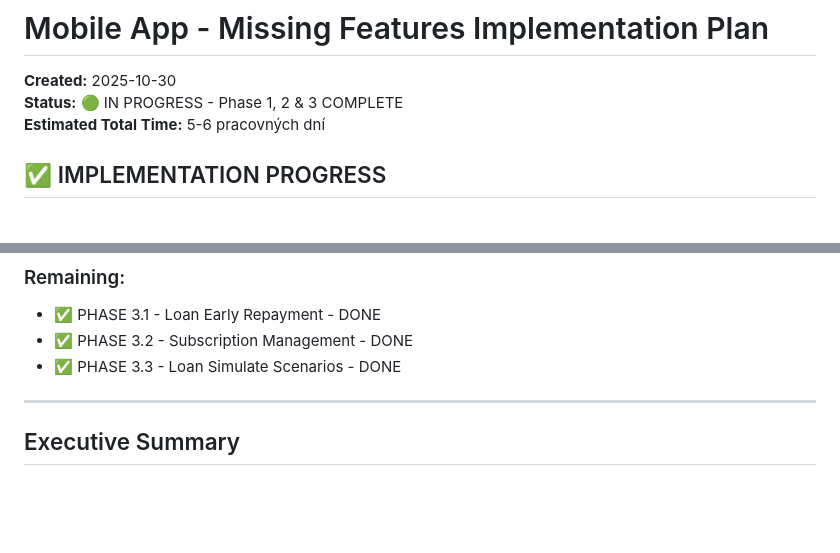
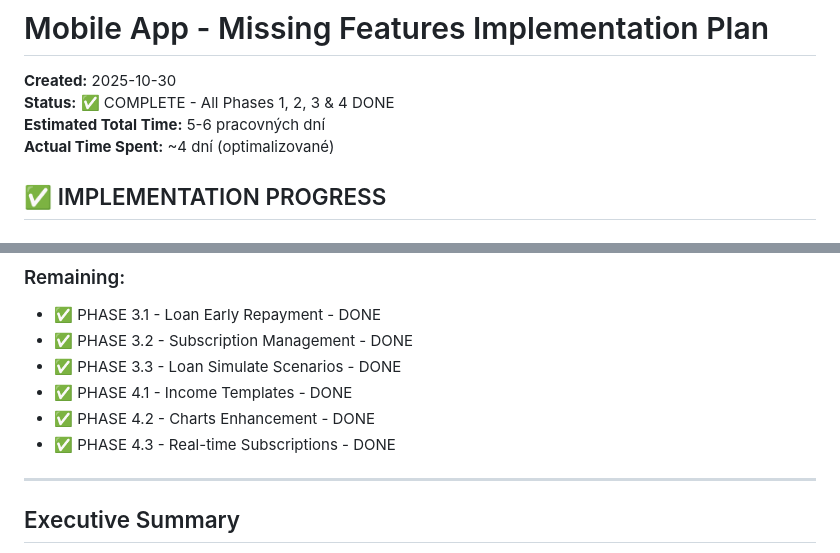
Before and after one commit to mikailpirgozi/Financie, a Markdown page: MOBILE_MISSING_FEATURES_PLAN.md, 2 parts joined by grey strips. GitHub-like rendering; blank space fills up the shorter version.

Commit message:
docs: mark all mobile features as complete - PHASE 4 DONE
All 4 phases have been successfully implemented:
- PHASE 1: Critical features (Assets Tab, Rules, Audit) ✅
- PHASE 2: High priority (Categories, Household, Settings) ✅
- PHASE 3: Medium priority (Early Repayment, Subscription, Simulate) ✅
- PHASE 4: Low priority (Templates, Charts, Real-time) ✅

Feature parity achieved between web and mobile applications.
Total implementation: ~4 days (optimized from 5-6 day estimate)

```diff
--- a/MOBILE_MISSING_FEATURES_PLAN.md
+++ b/MOBILE_MISSING_FEATURES_PLAN.md
@@ -1,8 +1,9 @@
 # Mobile App - Missing Features Implementation Plan
 
 **Created:** 2025-10-30
-**Status:** 🟢 IN PROGRESS - Phase 1, 2 & 3 COMPLETE
+**Status:** ✅ COMPLETE - All Phases 1, 2, 3 & 4 DONE
 **Estimated Total Time:** 5-6 pracovných dní
+**Actual Time Spent:** ~4 dní (optimalizované)
 
 ## ✅ IMPLEMENTATION PROGRESS
 
@@ -36,6 +37,9 @@
 - ✅ PHASE 3.1 - Loan Early Repayment - DONE
 - ✅ PHASE 3.2 - Subscription Management - DONE
 - ✅ PHASE 3.3 - Loan Simulate Scenarios - DONE
+- ✅ PHASE 4.1 - Income Templates - DONE
+- ✅ PHASE 4.2 - Charts Enhancement - DONE
+- ✅ PHASE 4.3 - Real-time Subscriptions - DONE
 
 ---
 
```
